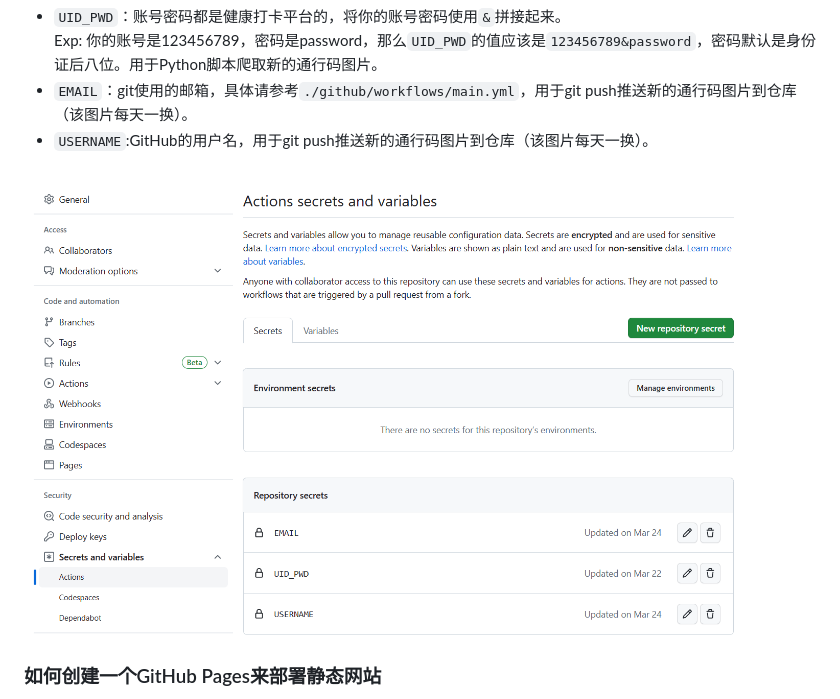
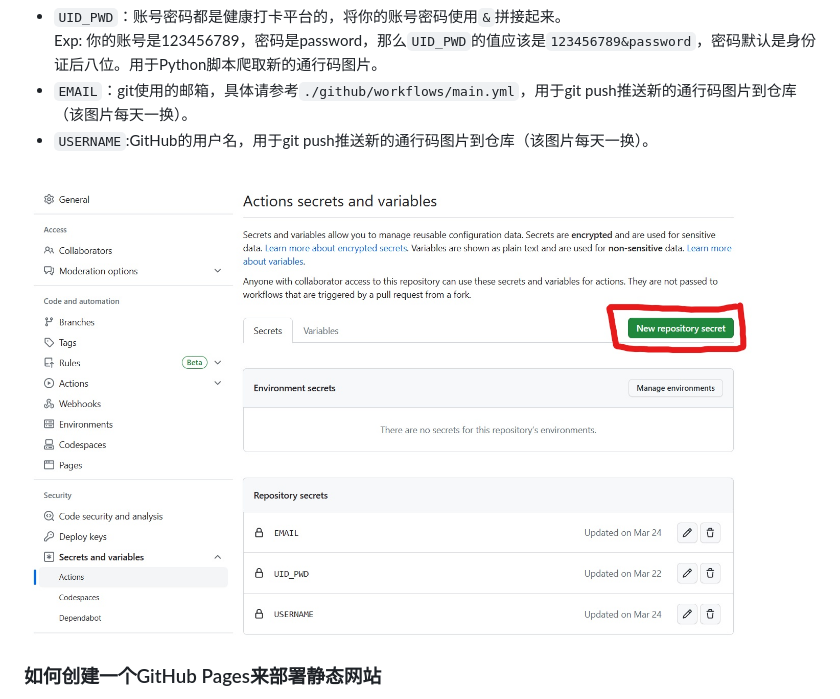
Before and after one commit to TorCroft/gatepasscode, a Markdown page: README.md, the part around the change. Rendered like a GitHub page; pictures changed too: README_IMAGES/secrets.jpg (added), README_IMAGES/secrets.png (deleted).

Commit message:
Update Usage

```diff
--- a/README.md
+++ b/README.md
@@ -8,7 +8,7 @@ Fork 本仓库，创建一个GitHUb Action(./github/workflows/main.yml)来更新
 * `EMAIL`：git使用的邮箱，具体请参考`./github/workflows/main.yml`，用于git push推送新的通行码图片到仓库（该图片每天一换）。
 * `USERNAME`:GitHub的用户名，用于git push推送新的通行码图片到仓库（该图片每天一换）。
 
-<br>![示例](https://github.com/TorCroft/gatepasscode/blob/main/README_IMAGES/secrets.png)
+<br>![示例](https://github.com/TorCroft/gatepasscode/blob/main/README_IMAGES/secrets.jpg)
 
 ### 如何创建一个GitHub Pages来部署静态网站
 * Settings -> Pages -> Build and deployment
```
